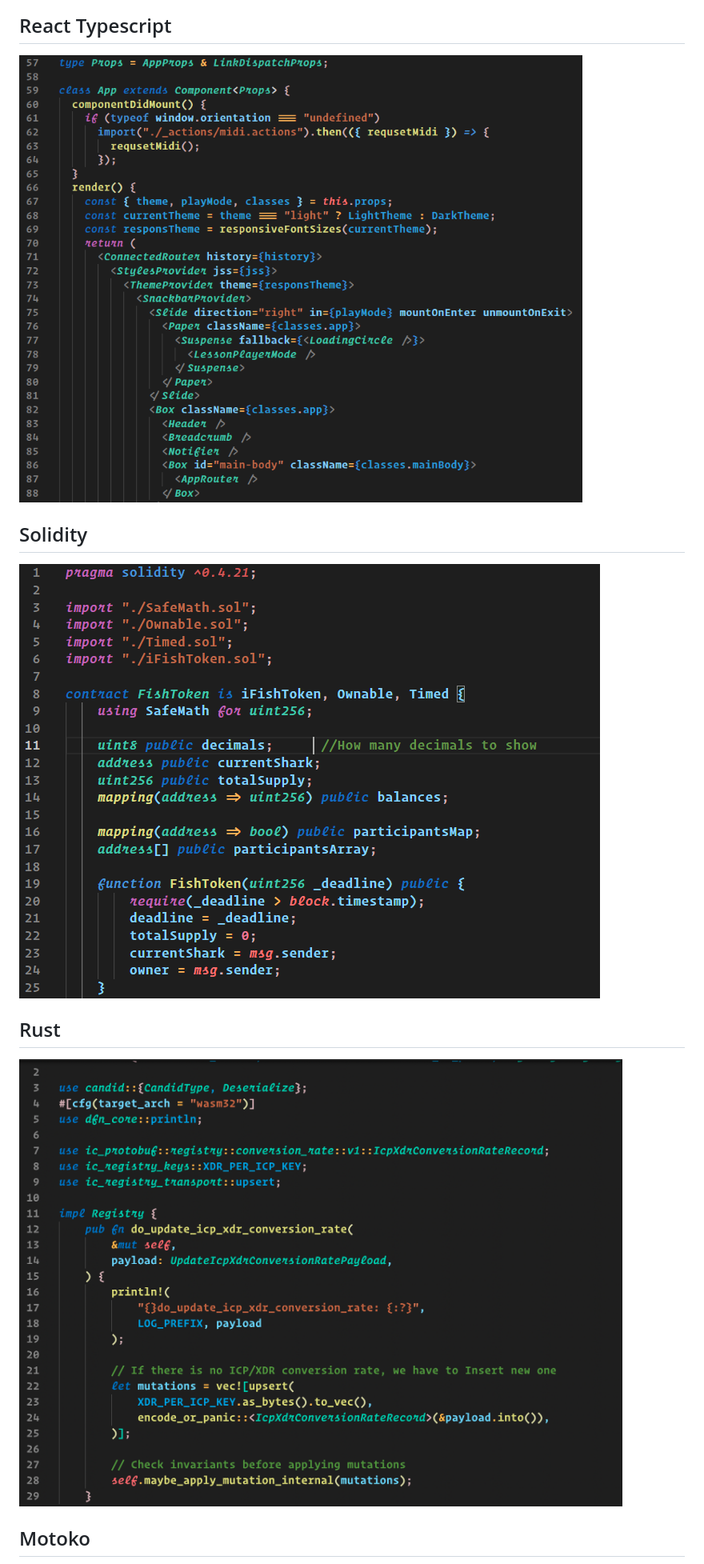
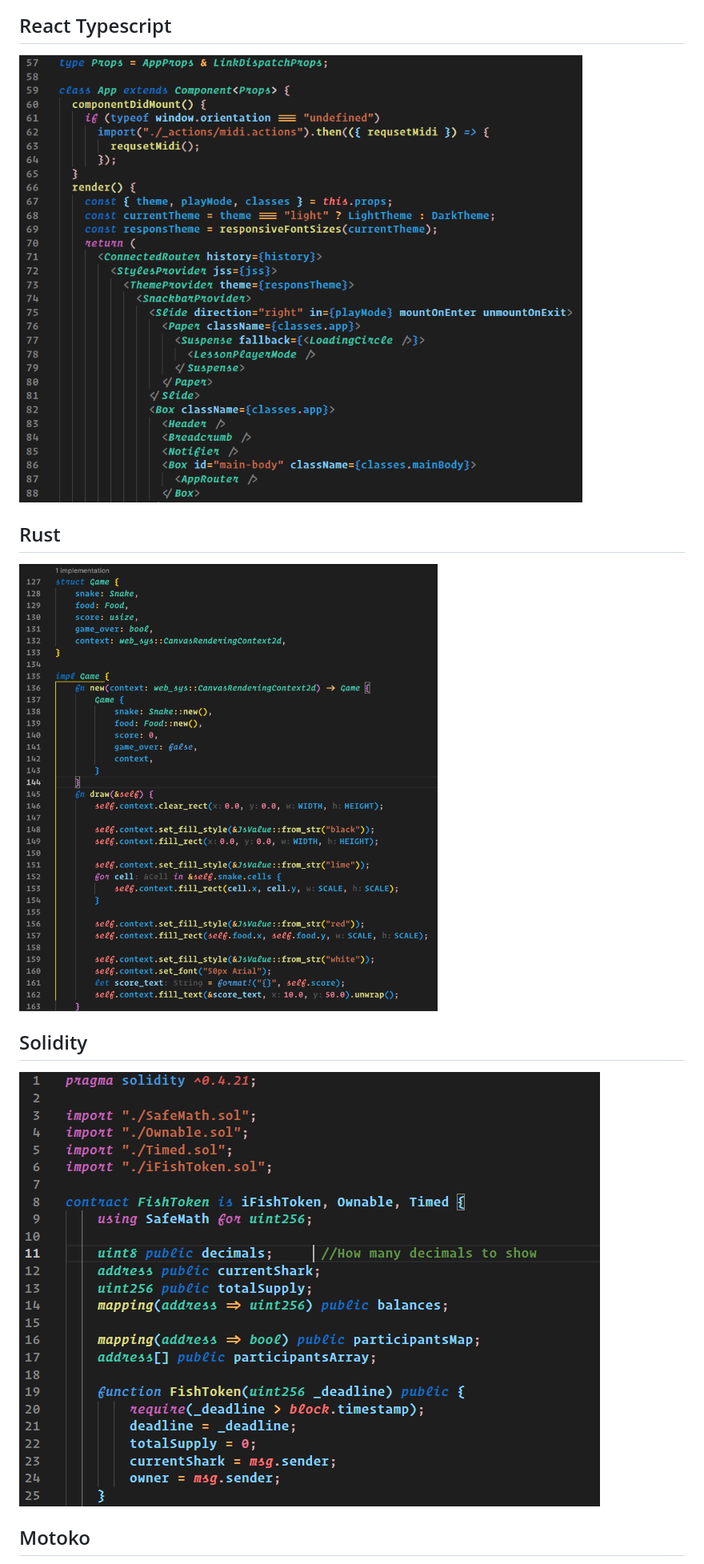
Before and after one commit to b3hr4d/Colorful-VSCode-DarkPlus, a Markdown page: README.md, the part around the change printed below. Shown: that part at 80% size. Drawn GitHub-style; pictures changed too: rust.png.

Commit message:
update rust preview

```diff
--- a/README.md
+++ b/README.md
@@ -21,15 +22,15 @@ Used icon on demo: Material Icon Theme.
 
 ## React Typescript
 
-![Third Screen](typescript.png)
+![React-ts Screen](typescript.png)
+
+## Rust
+
+![Rust Screen](rust.png)
 
 ## Solidity
 
-![Forth Screen](solidity.png)
-
-## Rust
-
-![Fifth Screen](rust.png)
+![Solidity Screen](solidity.png)
 
 ## Motoko
 
```
Also changed, not shown: other parts of README.md (+4 -3 lines).
